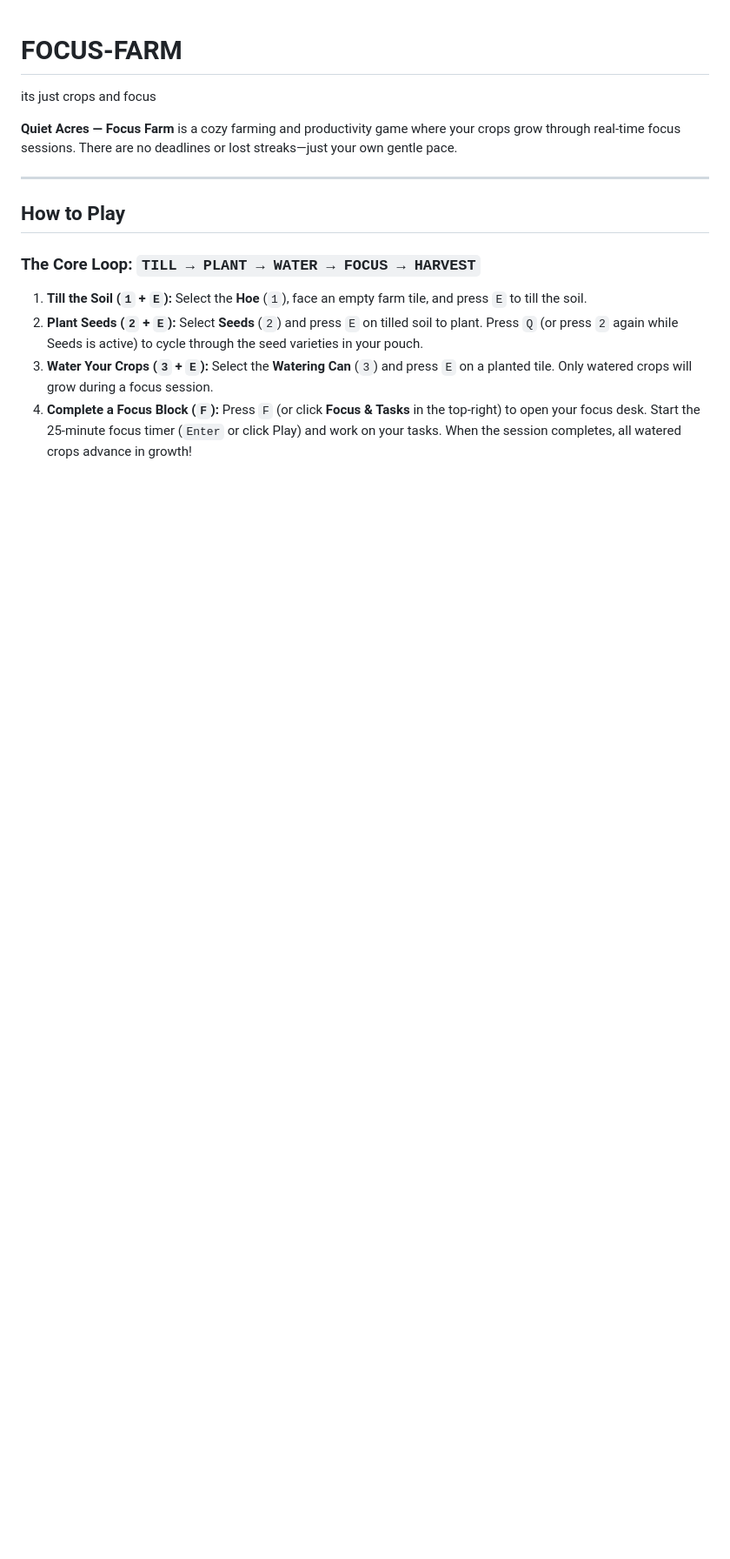
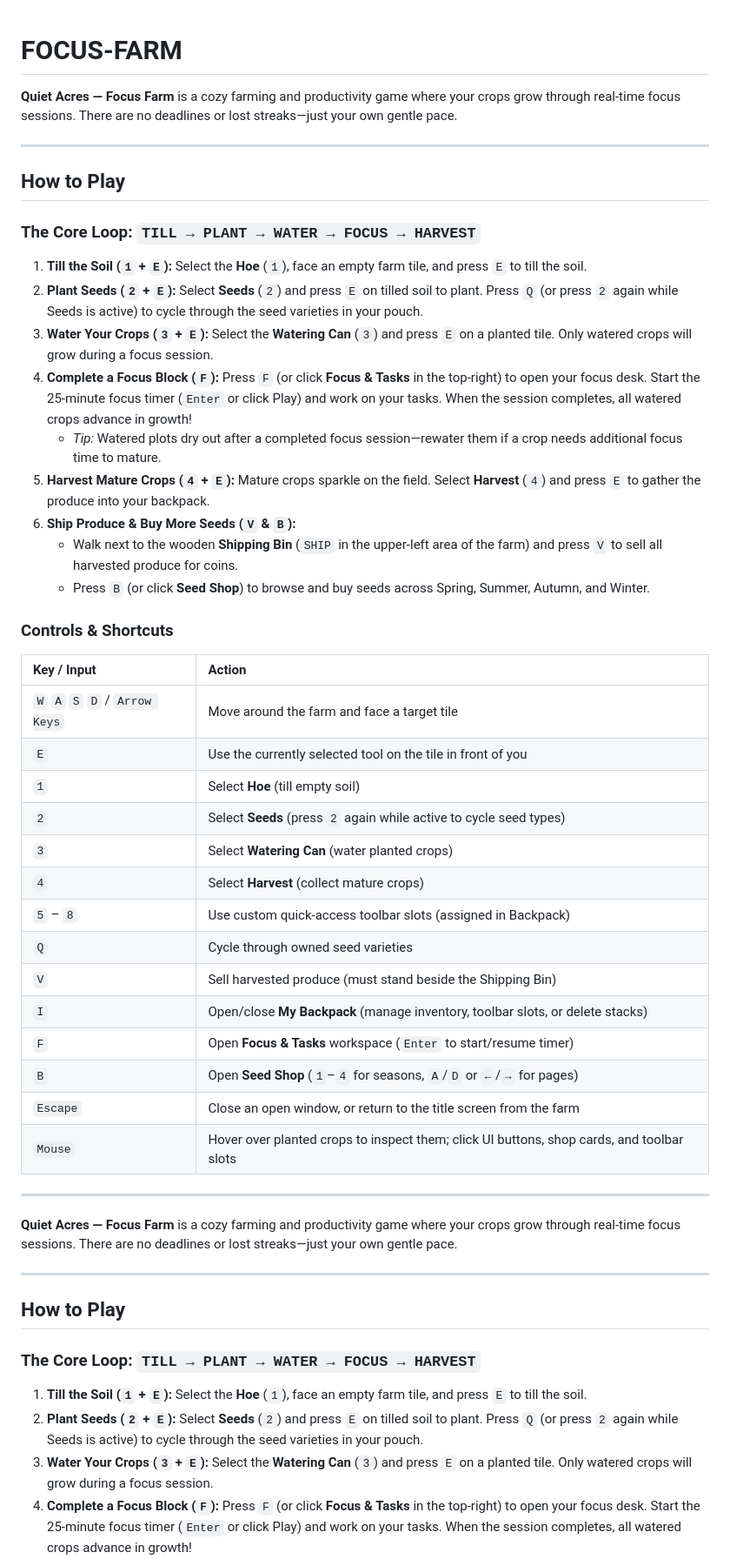
Before and after one commit to jaeschkealexca-byte/FOCUS-FARM, a Markdown page: README.md, the part around the change. Shown at 87% size. Drawn GitHub-style; blank space fills up the shorter version.

Commit message:
docs: update README with game description, gameplay instructions, and controls

```diff
--- a/README.md
+++ b/README.md
@@ -1,5 +1,43 @@
 # FOCUS-FARM
-its just crops and focus
+
+**Quiet Acres — Focus Farm** is a cozy farming and productivity game where your crops grow through real-time focus sessions. There are no deadlines or lost streaks—just your own gentle pace.
+
+---
+
+## How to Play
+
+### The Core Loop: `TILL → PLANT → WATER → FOCUS → HARVEST`
+
+1. **Till the Soil (`1` + `E`):** Select the **Hoe** (`1`), face an empty farm tile, and press `E` to till the soil.
+2. **Plant Seeds (`2` + `E`):** Select **Seeds** (`2`) and press `E` on tilled soil to plant. Press `Q` (or press `2` again while Seeds is active) to cycle through the seed varieties in your pouch.
+3. **Water Your Crops (`3` + `E`):** Select the **Watering Can** (`3`) and press `E` on a planted tile. Only watered crops will grow during a focus session.
+4. **Complete a Focus Block (`F`):** Press `F` (or click **Focus & Tasks** in the top-right) to open your focus desk. Start the 25-minute focus timer (`Enter` or click Play) and work on your tasks. When the session completes, all watered crops advance in growth!
+   - *Tip:* Watered plots dry out after a completed focus session—rewater them if a crop needs additional focus time to mature.
+5. **Harvest Mature Crops (`4` + `E`):** Mature crops sparkle on the field. Select **Harvest** (`4`) and press `E` to gather the produce into your backpack.
+6. **Ship Produce & Buy More Seeds (`V` & `B`):**
+   - Walk next to the wooden **Shipping Bin** (`SHIP` in the upper-left area of the farm) and press `V` to sell all harvested produce for coins.
+   - Press `B` (or click **Seed Shop**) to browse and buy seeds across Spring, Summer, Autumn, and Winter.
+
+### Controls & Shortcuts
+
+| Key / Input | Action |
+| :--- | :--- |
+| `W` `A` `S` `D` / `Arrow Keys` | Move around the farm and face a target tile |
+| `E` | Use the currently selected tool on the tile in front of you |
+| `1` | Select **Hoe** (till empty soil) |
+| `2` | Select **Seeds** (press `2` again while active to cycle seed types) |
+| `3` | Select **Watering Can** (water planted crops) |
+| `4` | Select **Harvest** (collect mature crops) |
+| `5` – `8` | Use custom quick-access toolbar slots (assigned in Backpack) |
+| `Q` | Cycle through owned seed varieties |
+| `V` | Sell harvested produce (must stand beside the Shipping Bin) |
+| `I` | Open/close **My Backpack** (manage inventory, toolbar slots, or delete stacks) |
+| `F` | Open **Focus & Tasks** workspace (`Enter` to start/resume timer) |
+| `B` | Open **Seed Shop** (`1`–`4` for seasons, `A`/`D` or `←`/`→` for pages) |
+| `Escape` | Close an open window, or return to the title screen from the farm |
+| `Mouse` | Hover over planted crops to inspect them; click UI buttons, shop cards, and toolbar slots |
+
+---
 
 **Quiet Acres — Focus Farm** is a cozy farming and productivity game where your crops grow through real-time focus sessions. There are no deadlines or lost streaks—just your own gentle pace.
 
```
